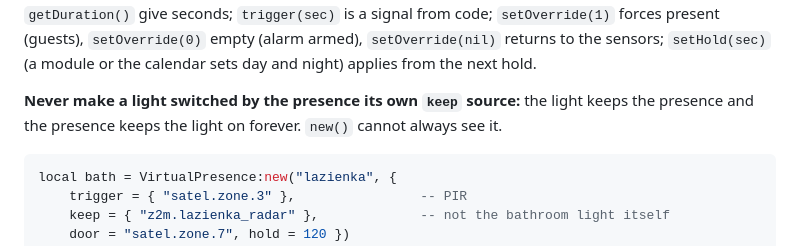
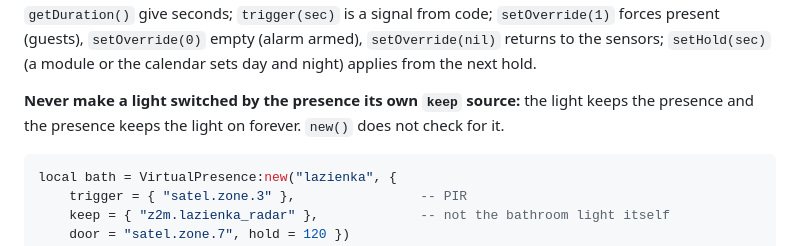
Before and after one commit to Domktorymysli/vclu, a Markdown page: docs/ai/examples.md, the part around the change. Rendered like a GitHub page.

Commit message:
Examples: VirtualPresence:new() does not check for the light as its own keep source
Co-Authored-By: Claude Opus 5.5 <noreply@anthropic.com>

````diff
--- a/docs/ai/examples.md
+++ b/docs/ai/examples.md
@@ -283,7 +283,7 @@ armed), `setOverride(nil)` returns to the sensors; `setHold(sec)` (a module or t
 day and night) applies from the next hold.
 
 **Never make a light switched by the presence its own `keep` source:** the light keeps the
-presence and the presence keeps the light on forever. `new()` cannot always see it.
+presence and the presence keeps the light on forever. `new()` does not check for it.
 
 ```lua
 local bath = VirtualPresence:new("lazienka", {
````
